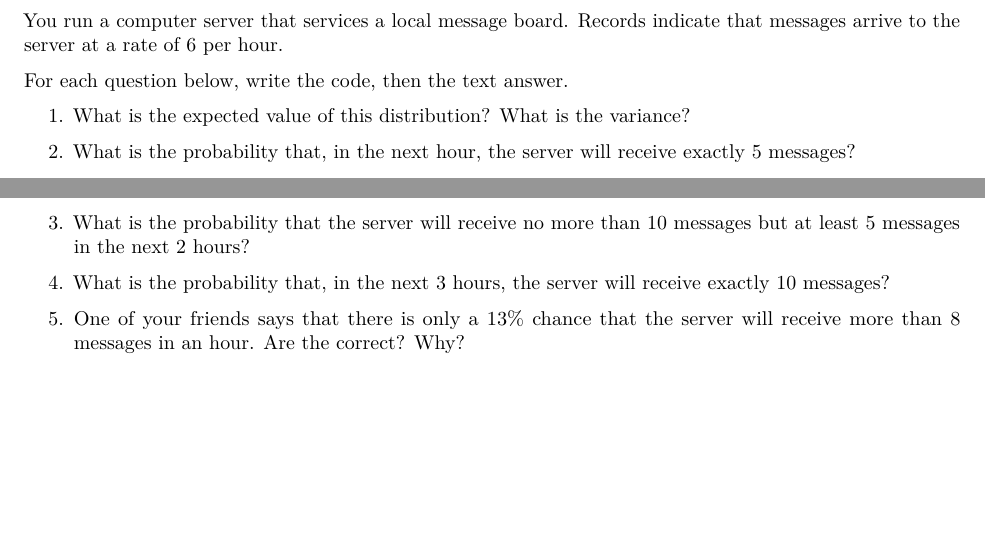
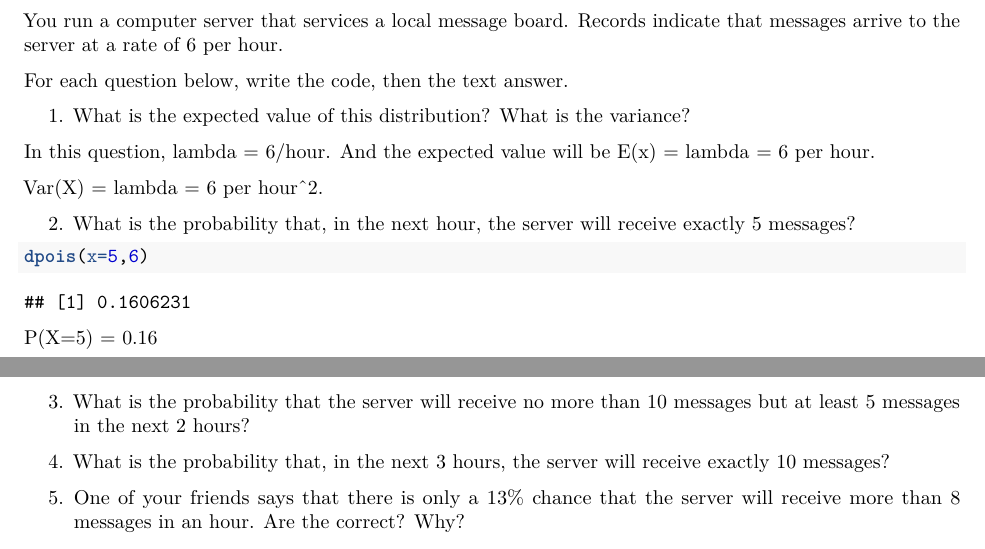
Before and after one commit to StrayBird-ATSH/lab-4-poisson, an R Markdown document (lab-4-poisson.Rmd): two parts of pages 1 and 2 of 2, joined at a grey line, cut so that both start at the same text. Rendered offline with R 4.5, knitr and Pandoc, then LaTeX, with nearby package versions.

Commit message:
Finish the first question

````diff
--- a/lab-4-poisson.Rmd
+++ b/lab-4-poisson.Rmd
@@ -24,7 +24,18 @@ For each question below, write the code, then the text answer.
 
 1. What is the expected value of this distribution? What is the variance?
 
+
+In this question, lambda = 6/hour. And the expected value will be E(x) = lambda = 6 per hour.
+
+Var(X) = lambda = 6 per hour^2.
+
 2. What is the probability that, in the next hour, the server will receive exactly 5 messages?
+
+```{r}
+dpois(x=5,6)
+```
+
+P(X=5) = 0.16
 
 
 \newpage
````
Also changed, not shown: lab-4-poisson.pdf.
